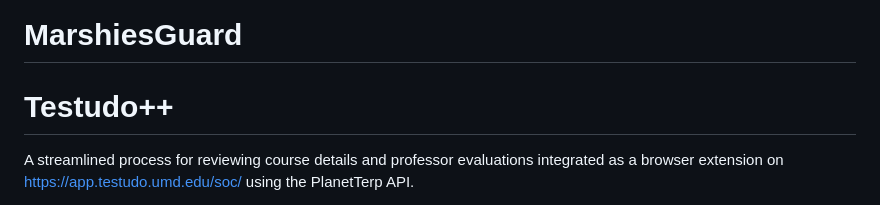
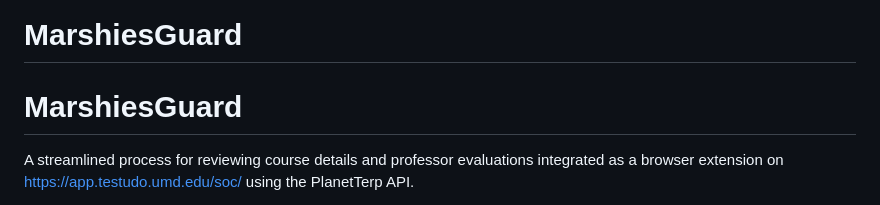
Before and after one commit to ZyadKhan05/MarshieGuard, a Markdown page: README.md, the part around the change. Drawn GitHub-style.

```diff
--- a/README.md
+++ b/README.md
@@ -1,5 +1,5 @@
 # MarshiesGuard
-# Testudo++
+# MarshiesGuard
 A streamlined process for reviewing course details and professor evaluations integrated as a browser extension on https://app.testudo.umd.edu/soc/ using the PlanetTerp API.
 
 Download *Testudo++* as a Chrome Extension [here](https://chromewebstore.google.com/detail/testudo++/fgjllkiccpfacobekfcnldelggcgnnic).
```
